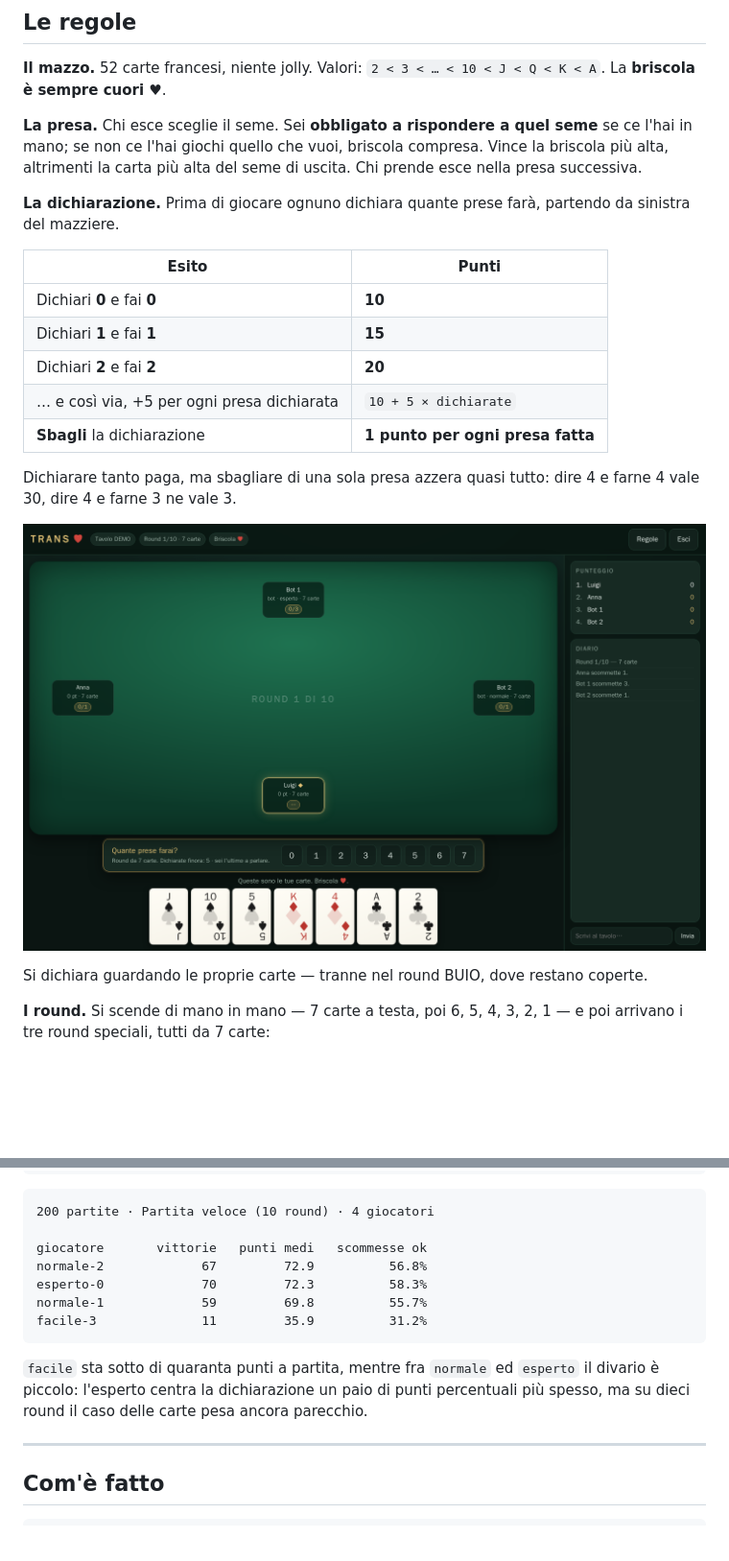
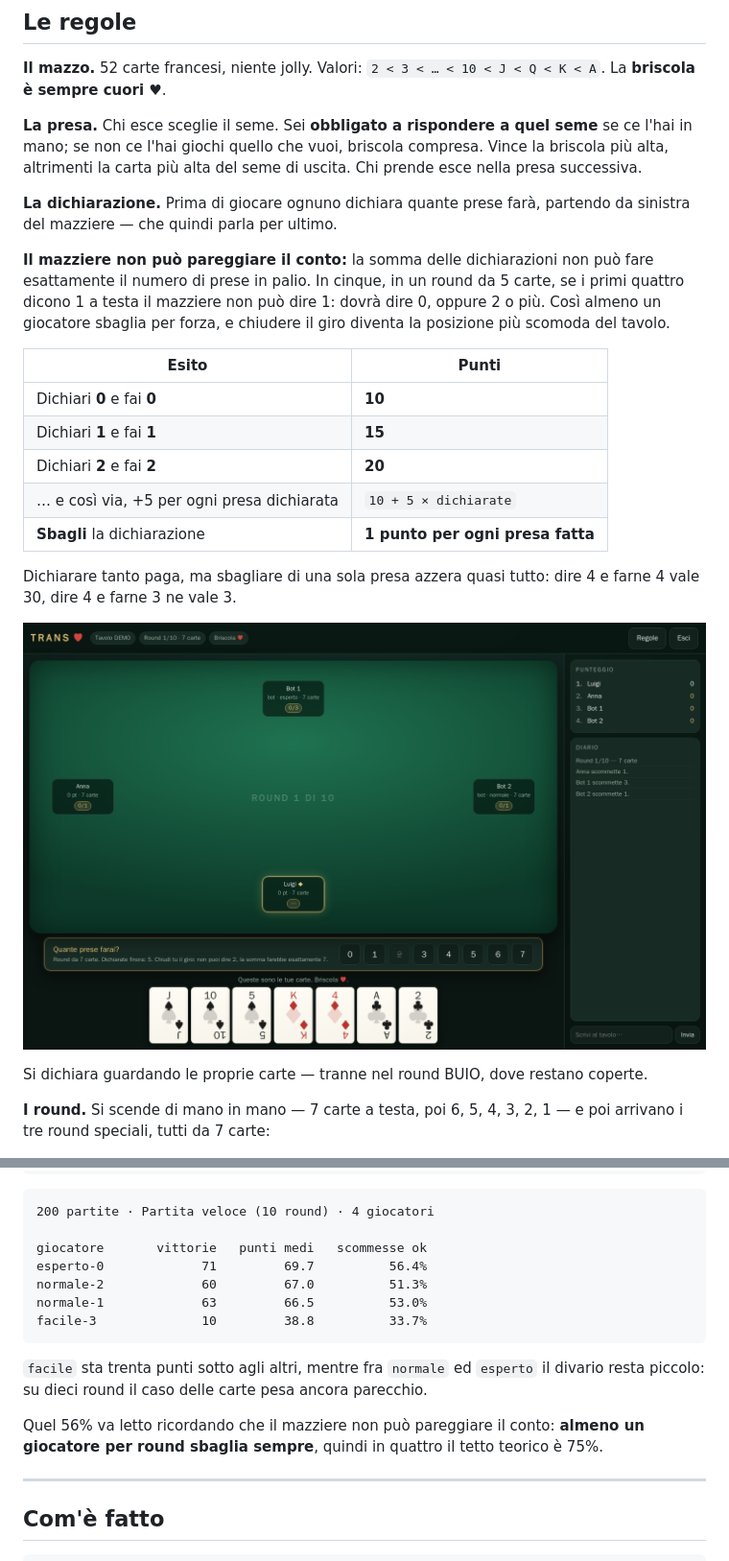
Before and after one commit to dantonioluigi/trans-card-game, a Markdown page: README.md, 2 parts joined by grey strips. Shown: that part at 96% size. GitHub-like rendering; pictures changed too: docs/dichiarazione.png; blank space fills up the shorter version.

````diff
--- a/README.md
+++ b/README.md
@@ -24,7 +24,13 @@ Vince la briscola più alta, altrimenti la carta più alta del seme di uscita.
 Chi prende esce nella presa successiva.
 
 **La dichiarazione.** Prima di giocare ognuno dichiara quante prese farà,
-partendo da sinistra del mazziere.
+partendo da sinistra del mazziere — che quindi parla per ultimo.
+
+**Il mazziere non può pareggiare il conto:** la somma delle dichiarazioni non
+può fare esattamente il numero di prese in palio. In cinque, in un round da 5
+carte, se i primi quattro dicono 1 a testa il mazziere non può dire 1: dovrà
+dire 0, oppure 2 o più. Così almeno un giocatore sbaglia per forza, e chiudere
+il giro diventa la posizione più scomoda del tavolo.
 
 | Esito | Punti |
 |---|---|
@@ -113,15 +119,17 @@ python -m trans.simulate --games 200 --levels esperto normale normale facile
 200 partite · Partita veloce (10 round) · 4 giocatori
 
 giocatore       vittorie   punti medi   scommesse ok
-normale-2             67         72.9          56.8%
-esperto-0             70         72.3          58.3%
-normale-1             59         69.8          55.7%
-facile-3              11         35.9          31.2%
+esperto-0             71         69.7          56.4%
+normale-2             60         67.0          51.3%
+normale-1             63         66.5          53.0%
+facile-3              10         38.8          33.7%
 ```
 
-`facile` sta sotto di quaranta punti a partita, mentre fra `normale` ed `esperto`
-il divario è piccolo: l'esperto centra la dichiarazione un paio di punti percentuali
-più spesso, ma su dieci round il caso delle carte pesa ancora parecchio.
+`facile` sta trenta punti sotto agli altri, mentre fra `normale` ed `esperto` il
+divario resta piccolo: su dieci round il caso delle carte pesa ancora parecchio.
+
+Quel 56% va letto ricordando che il mazziere non può pareggiare il conto: **almeno
+un giocatore per round sbaglia sempre**, quindi in quattro il tetto teorico è 75%.
 
 ---
 
````
Also changed, not shown: 6 other files.
